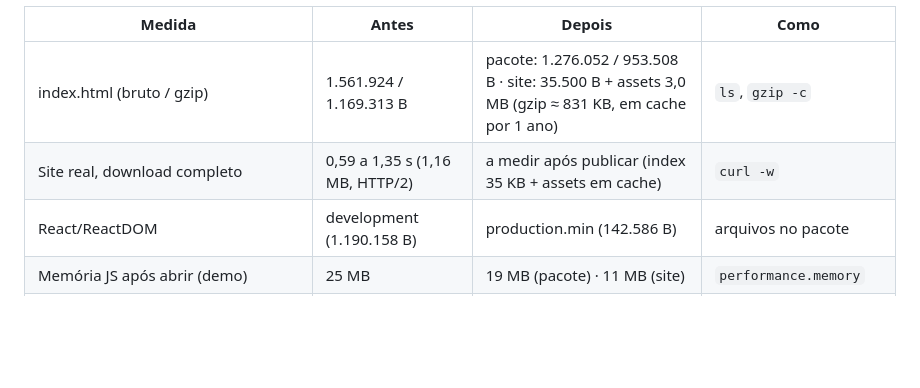
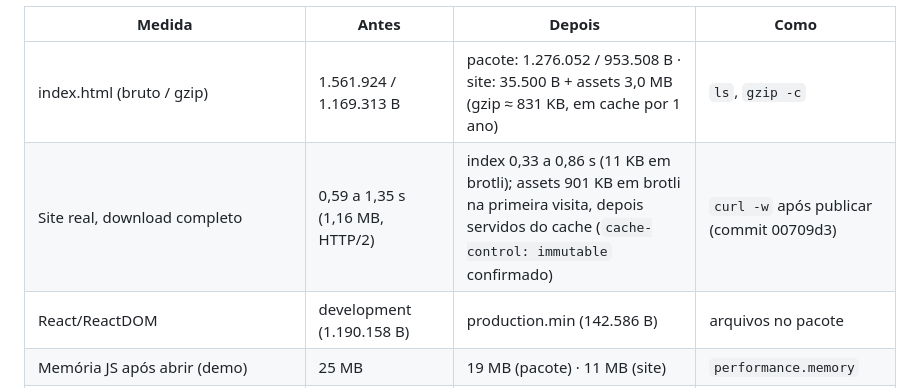
Before and after one commit to kevinrlemann/Salute2.0, a Markdown page: docs/auditoria-performance.md, the part around the change. Drawn GitHub-style; blank space fills up the shorter version.

Commit message:
Auditoria de performance: números do site publicado
Co-Authored-By: Claude Fable 5.1 <noreply@anthropic.com>
Claude-Session: https://claude.ai/code/session_01JbdgrDdUKY5Wi3tZoWp7w8

```diff
--- a/docs/auditoria-performance.md
+++ b/docs/auditoria-performance.md
@@ -38,7 +38,7 @@ sem rede (modo "demo"). Site real medido com `curl` a partir do sandbox.
 | Medida | Antes | Depois | Como |
 |---|---|---|---|
 | index.html (bruto / gzip) | 1.561.924 / 1.169.313 B | pacote: 1.276.052 / 953.508 B · site: 35.500 B + assets 3,0 MB (gzip ≈ 831 KB, em cache por 1 ano) | `ls`, `gzip -c` |
-| Site real, download completo | 0,59 a 1,35 s (1,16 MB, HTTP/2) | a medir após publicar (index 35 KB + assets em cache) | `curl -w` |
+| Site real, download completo | 0,59 a 1,35 s (1,16 MB, HTTP/2) | index 0,33 a 0,86 s (11 KB em brotli); assets 901 KB em brotli na primeira visita, depois servidos do cache (`cache-control: immutable` confirmado) | `curl -w` após publicar (commit 00709d3) |
 | React/ReactDOM | development (1.190.158 B) | production.min (142.586 B) | arquivos no pacote |
 | Memória JS após abrir (demo) | 25 MB | 19 MB (pacote) · 11 MB (site) | `performance.memory` |
 | Maior tarefa longa na abertura (demo) | 281 ms | 99 ms | PerformanceObserver longtask |
```
